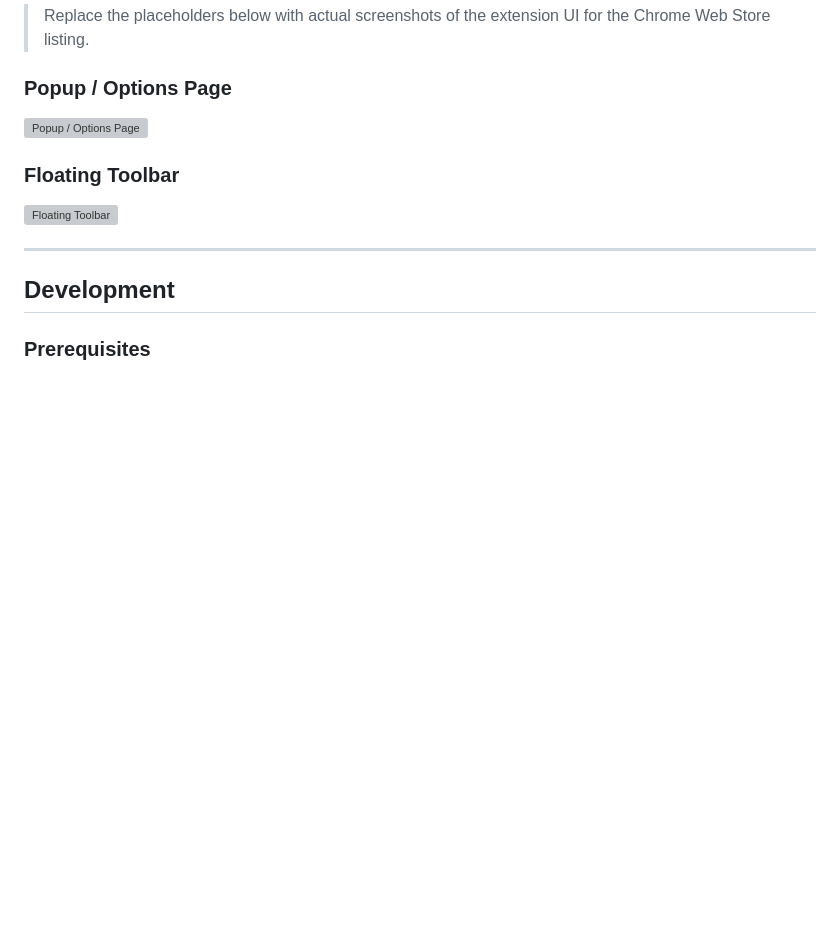
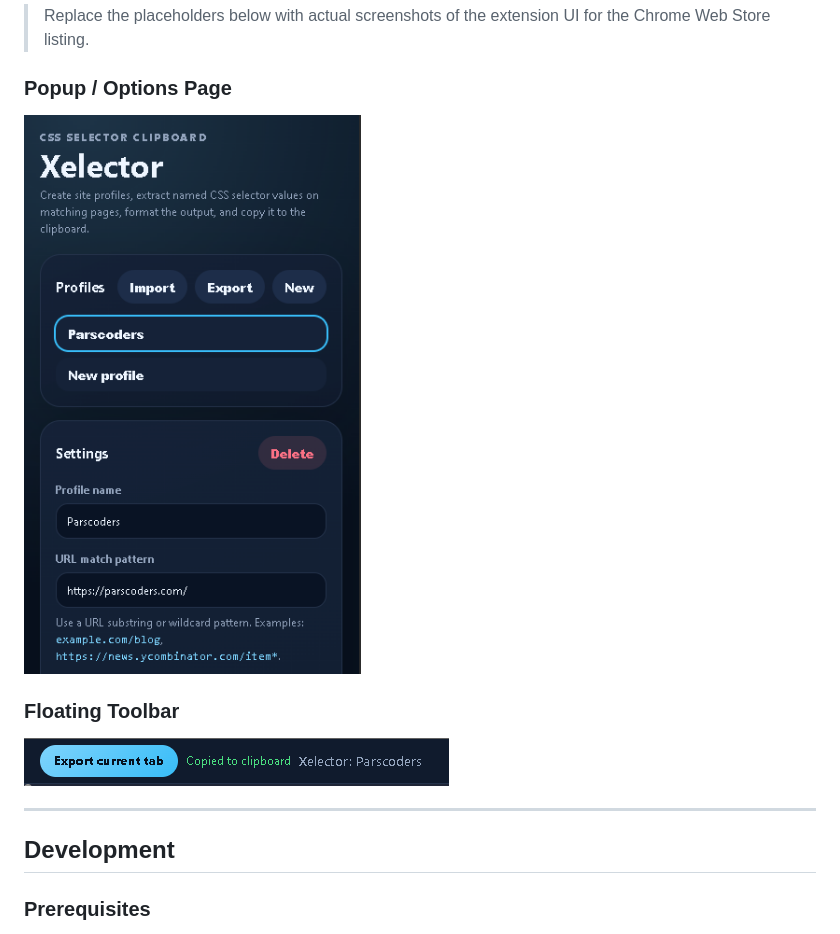
Before and after one commit to Tariux/Xelector, a Markdown page: README.md, the part around the change. Drawn GitHub-style; blank space fills up the shorter version; grey boxes are pictures that could not be loaded.

Commit message:
doc: screenshots

```diff
--- a/README.md
+++ b/README.md
@@ -96,10 +96,10 @@ Xelector helps freelancers accelerate **client acquisition**, **proposal workflo
 > Replace the placeholders below with actual screenshots of the extension UI for the Chrome Web Store listing.
 
 ### Popup / Options Page
-![Popup / Options Page](./docs/screenshots/popup-options.png)
+![Popup / Options Page](https://github.com/Tariux/Xelector/blob/main/docs/screenshots/popup-options.PNG)
 
 ### Floating Toolbar
-![Floating Toolbar](./docs/screenshots/floating-toolbar.png)
+![Floating Toolbar](https://github.com/Tariux/Xelector/blob/main/docs/screenshots/floating-toolbar.PNG)
 
 ---
 
```
